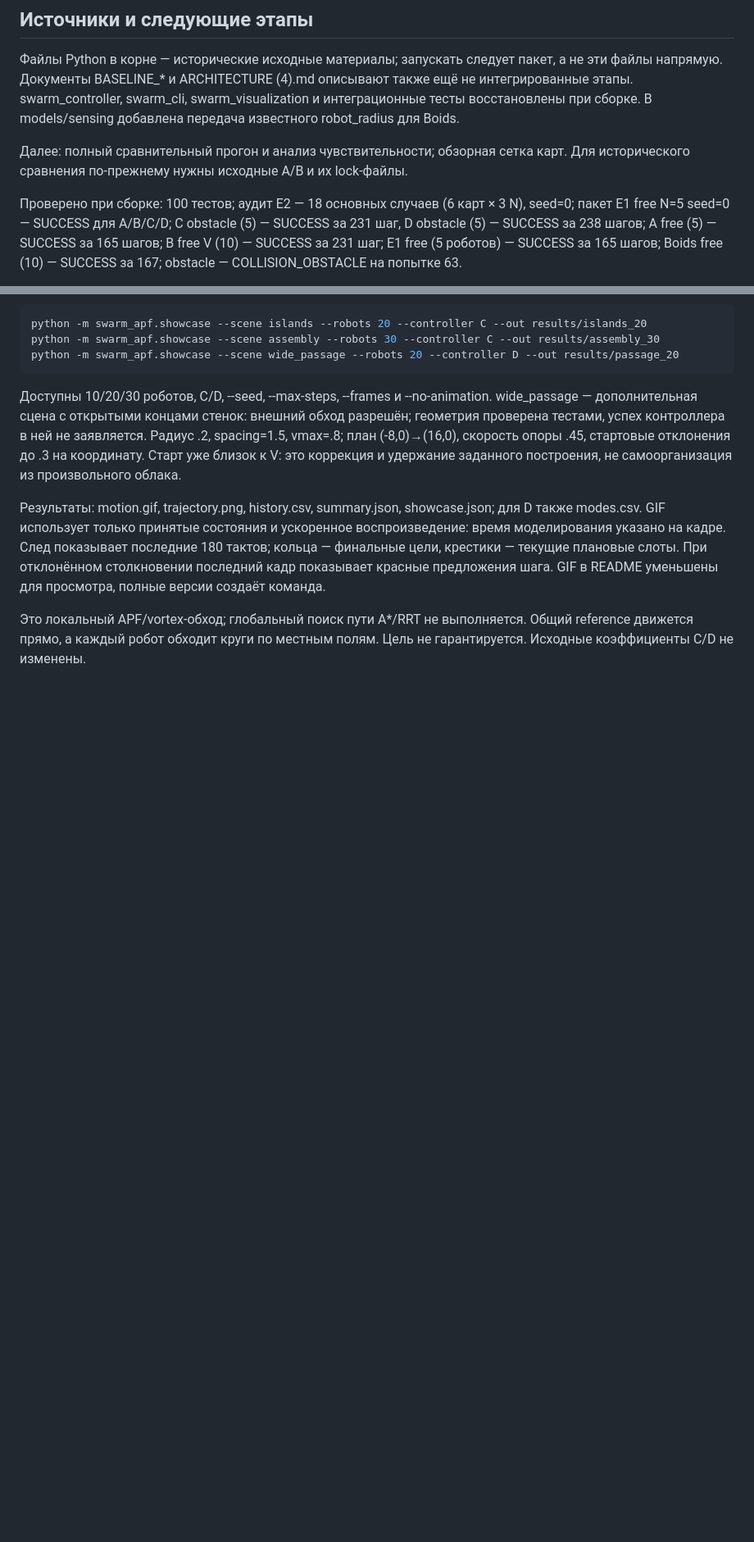
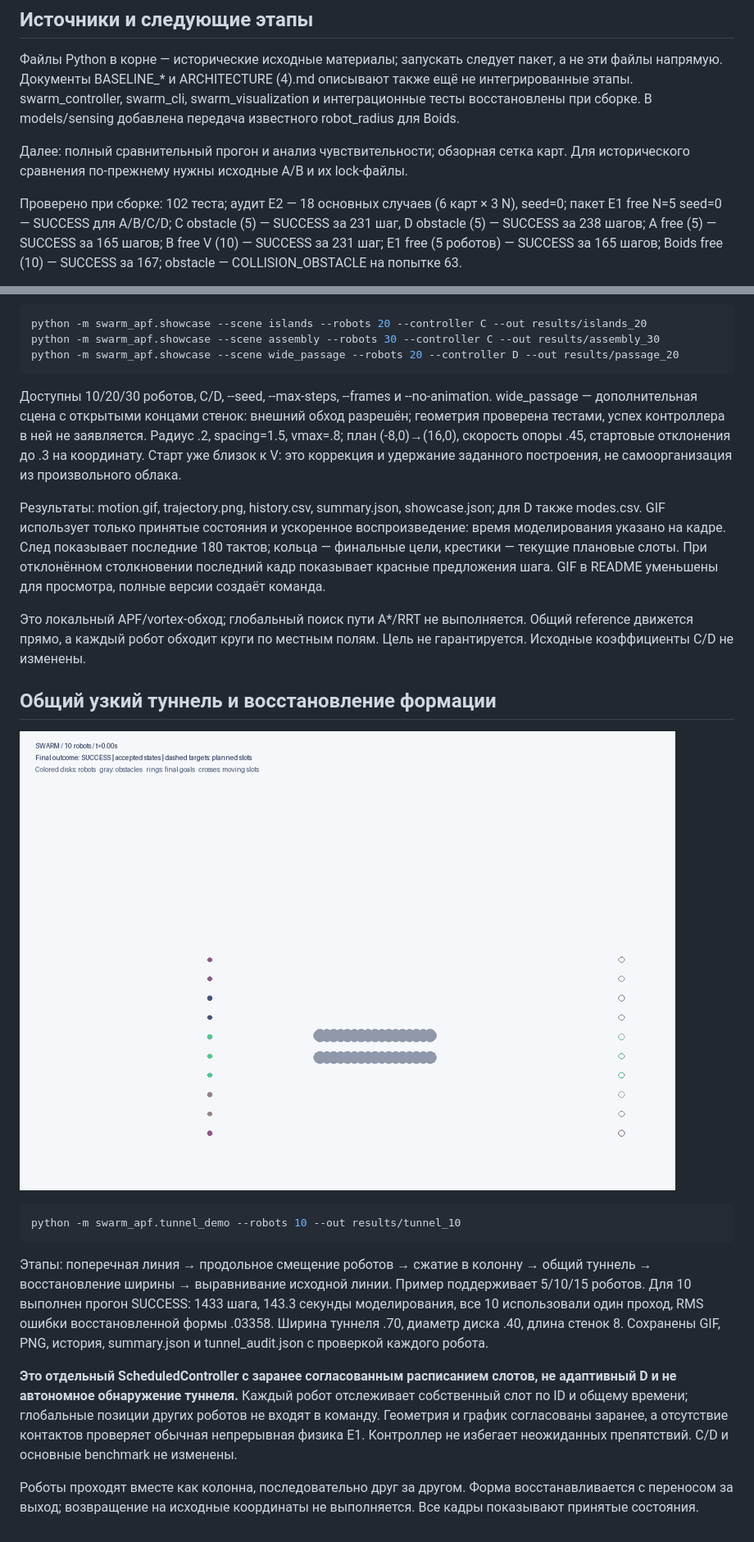
Before and after one commit to MaltsevDaniil/cursach, a Markdown page: README.md, 2 parts joined by grey strips. Shown at 82% size. Drawn GitHub-style; pictures changed too: docs/showcase/tunnel.gif (added); blank space fills up the shorter version.

Commit message:
Add explicit scheduled tunnel crossing and formation restoration with GIF and audit

````diff
--- a/README.md
+++ b/README.md
@@ -223,7 +223,7 @@ swarm_visualization и интеграционные тесты восстано
 Далее: полный сравнительный прогон и анализ чувствительности; обзорная сетка карт.
 Для исторического сравнения по-прежнему нужны исходные A/B и их lock-файлы.
 
-Проверено при сборке: 100 тестов; аудит E2 — 18 основных случаев (6 карт × 3 N), seed=0; пакет E1 free N=5 seed=0 — SUCCESS для A/B/C/D; C obstacle (5) — SUCCESS за 231 шаг,
+Проверено при сборке: 102 теста; аудит E2 — 18 основных случаев (6 карт × 3 N), seed=0; пакет E1 free N=5 seed=0 — SUCCESS для A/B/C/D; C obstacle (5) — SUCCESS за 231 шаг,
 D obstacle (5) — SUCCESS за 238 шагов; A free (5) — SUCCESS за 165 шагов;
 B free V (10) — SUCCESS за 231 шаг; E1 free (5 роботов) — SUCCESS за 165 шагов;
 Boids free (10) — SUCCESS за 167; obstacle — COLLISION_OBSTACLE на попытке 63.
@@ -346,3 +346,31 @@ GIF в README уменьшены для просмотра, полные вер
 Это локальный APF/vortex-обход; глобальный поиск пути A*/RRT не выполняется.
 Общий reference движется прямо, а каждый робот обходит круги по местным полям.
 Цель не гарантируется. Исходные коэффициенты C/D не изменены.
+
+## Общий узкий туннель и восстановление формации
+
+![Tunnel formation demo](docs/showcase/tunnel.gif)
+
+```bash
+python -m swarm_apf.tunnel_demo --robots 10 --out results/tunnel_10
+```
+
+Этапы: поперечная линия → продольное смещение роботов → сжатие в колонну →
+общий туннель → восстановление ширины → выравнивание исходной линии.
+Пример поддерживает 5/10/15 роботов. Для 10 выполнен прогон SUCCESS:
+1433 шага, 143.3 секунды моделирования, все 10 использовали один проход,
+RMS ошибки восстановленной формы .03358. Ширина туннеля .70,
+диаметр диска .40, длина стенок 8. Сохранены GIF, PNG, история,
+summary.json и tunnel_audit.json с проверкой каждого робота.
+
+**Это отдельный ScheduledController с заранее согласованным расписанием
+слотов, не адаптивный D и не автономное обнаружение туннеля.**
+Каждый робот отслеживает собственный слот по ID и общему времени;
+глобальные позиции других роботов не входят в команду.
+Геометрия и график согласованы заранее, а отсутствие контактов проверяет
+обычная непрерывная физика E1. Контроллер не избегает неожиданных препятствий.
+C/D и основные benchmark не изменены.
+
+Роботы проходят вместе как колонна, последовательно друг за другом.
+Форма восстанавливается с переносом за выход; возвращение на исходные
+координаты не выполняется. Все кадры показывают принятые состояния.
````
Also changed, not shown: ARCHITECTURE.md (+9 -0 lines), HANDOFF.md (+8 -10 lines), 5 other files.
